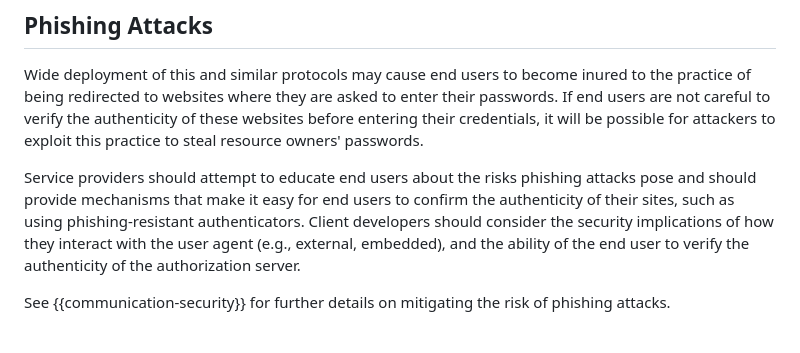
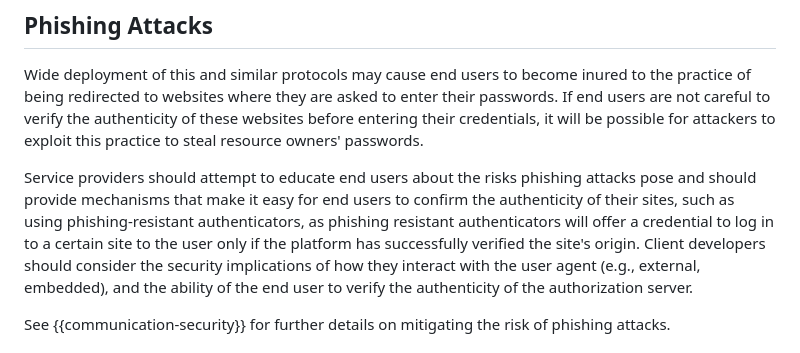
Before and after one commit to oauth-wg/oauth-v2-1, a Markdown page: draft-ietf-oauth-v2-1.md, the part around the change. GitHub-like rendering.

```diff
--- a/draft-ietf-oauth-v2-1.md
+++ b/draft-ietf-oauth-v2-1.md
@@ -2902,7 +2902,7 @@ practice to steal resource owners' passwords.
 Service providers should attempt to educate end users about the risks
 phishing attacks pose and should provide mechanisms that make it easy
 for end users to confirm the authenticity of their sites, such as using
-phishing-resistant authenticators. Client
+phishing-resistant authenticators, as phishing resistant authenticators will offer a credential to log in to a certain site to the user only if the platform has successfully verified the site's origin. Client
 developers should consider the security implications of how they
 interact with the user agent (e.g., external, embedded), and the
 ability of the end user to verify the authenticity of the
```
